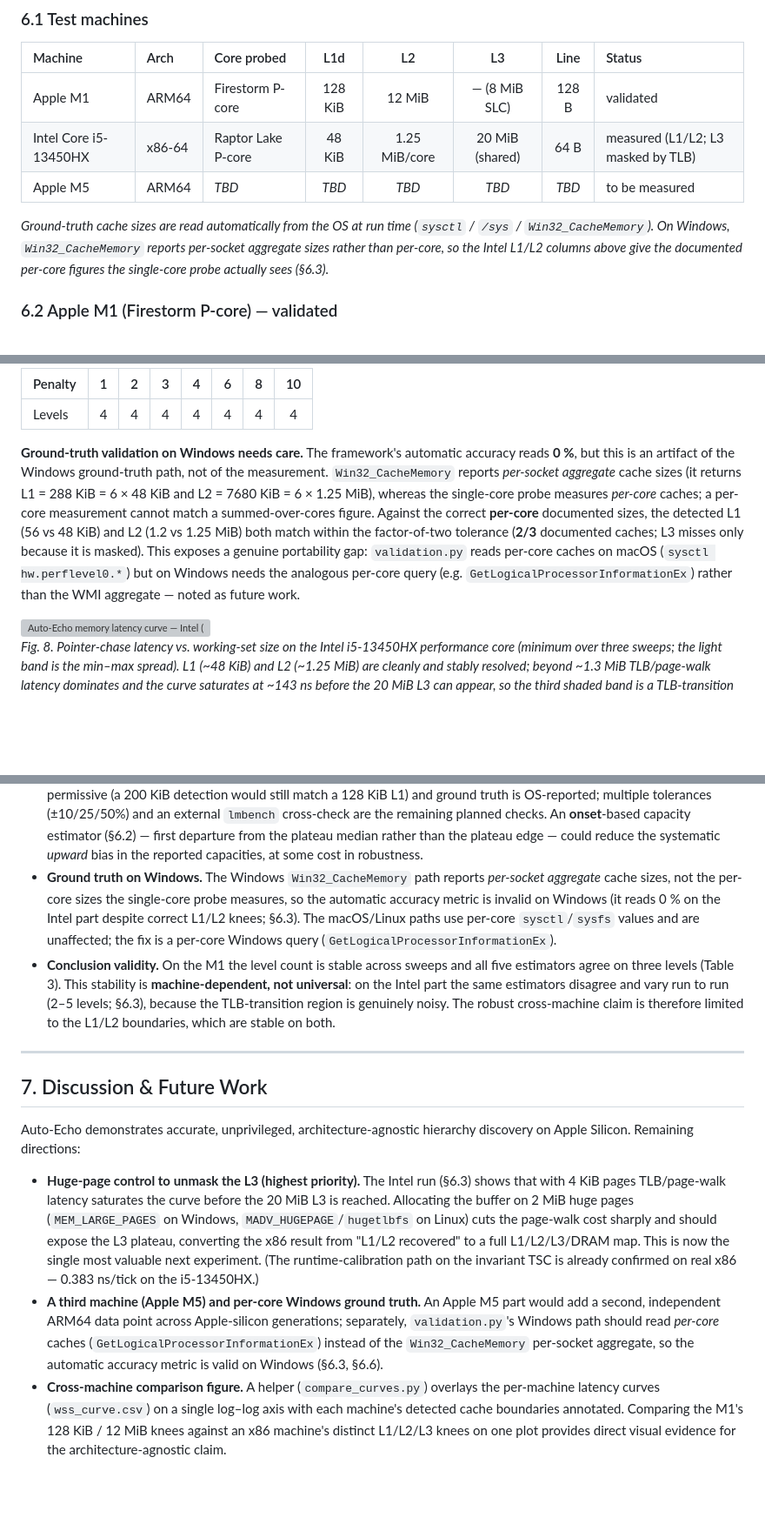
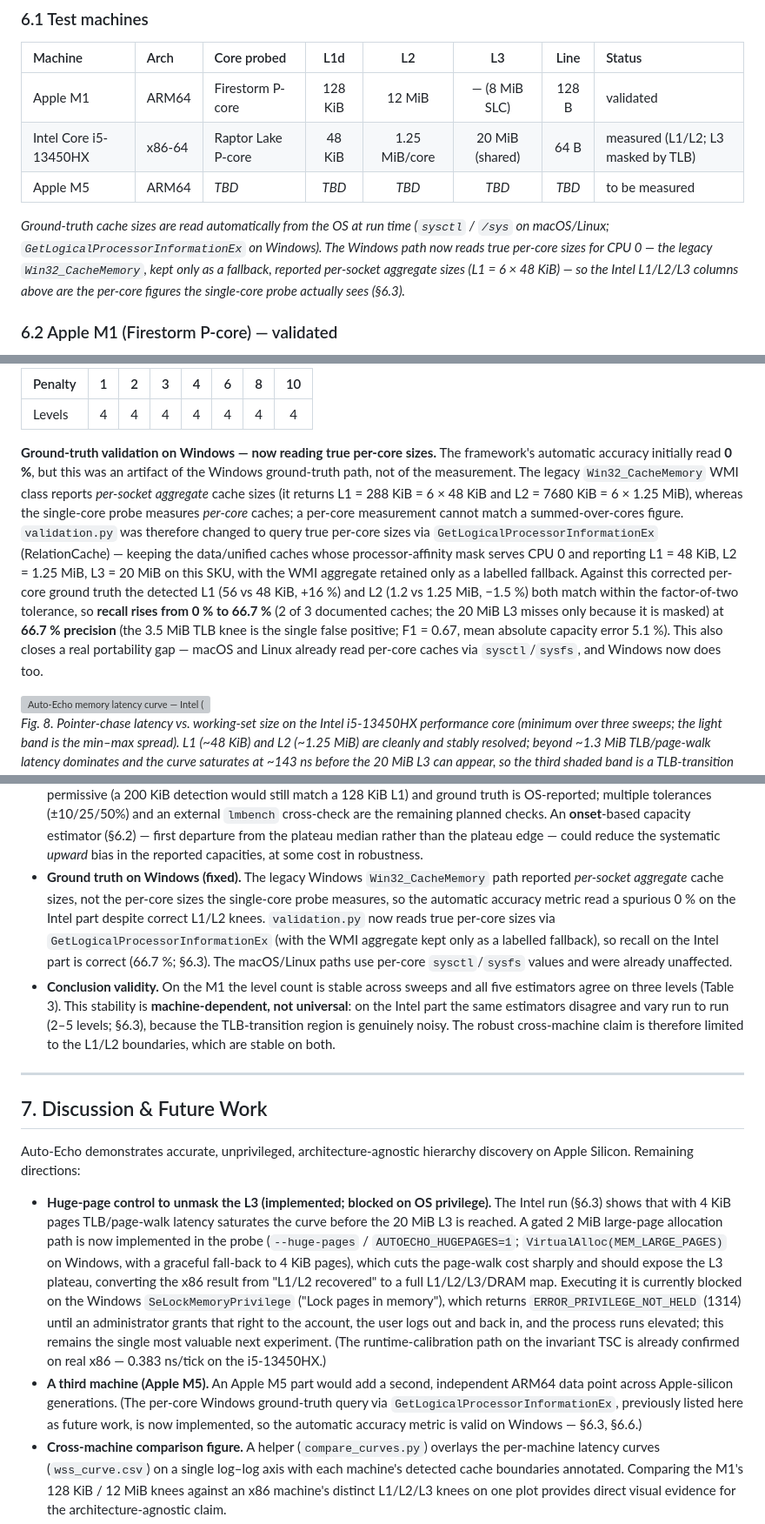
Before and after one commit to singhharsh199/Auto-Echo, a Markdown page: docs/Draft_Dissertation.md, 3 parts joined by grey strips. Shown at 87% size. Drawn GitHub-style; blank space fills up the shorter version; grey boxes are pictures that could not be loaded.

Commit message:
Intel i5

```diff
--- a/docs/Draft_Dissertation.md
+++ b/docs/Draft_Dissertation.md
@@ -294,9 +294,11 @@ ARM64 and x86-64; an Apple M5 part (§6.4) remains outstanding.
 | Apple M5 | ARM64 | *TBD* | *TBD* | *TBD* | *TBD* | *TBD* | to be measured |
 
 *Ground-truth cache sizes are read automatically from the OS at run time
-(`sysctl` / `/sys` / `Win32_CacheMemory`). On Windows, `Win32_CacheMemory` reports
-*per-socket aggregate* sizes rather than per-core, so the Intel L1/L2 columns above
-give the documented per-core figures the single-core probe actually sees (§6.3).*
+(`sysctl` / `/sys` on macOS/Linux; `GetLogicalProcessorInformationEx` on Windows).
+The Windows path now reads true *per-core* sizes for CPU 0 — the legacy
+`Win32_CacheMemory`, kept only as a fallback, reported *per-socket aggregate* sizes
+(L1 = 6 × 48 KiB) — so the Intel L1/L2/L3 columns above are the per-core figures the
+single-core probe actually sees (§6.3).*
 
 ### 6.2 Apple M1 (Firestorm P-core) — validated
 The WSS probe produces a clean, well-separated latency curve (Fig. 5). Automatic
@@ -490,18 +492,23 @@ is unstable.
 | :--- | :-: | :-: | :-: | :-: | :-: | :-: | :-: |
 | Levels | 4 | 4 | 4 | 4 | 4 | 4 | 4 |
 
-**Ground-truth validation on Windows needs care.** The framework's automatic
-accuracy reads **0 %**, but this is an artifact of the Windows ground-truth path,
-not of the measurement. `Win32_CacheMemory` reports *per-socket aggregate* cache
-sizes (it returns L1 = 288 KiB = 6 × 48 KiB and L2 = 7680 KiB = 6 × 1.25 MiB),
-whereas the single-core probe measures *per-core* caches; a per-core measurement
-cannot match a summed-over-cores figure. Against the correct **per-core**
-documented sizes, the detected L1 (56 vs 48 KiB) and L2 (1.2 vs 1.25 MiB) both
-match within the factor-of-two tolerance (**2/3** documented caches; L3 misses
-only because it is masked). This exposes a genuine portability gap: `validation.py`
-reads per-core caches on macOS (`sysctl hw.perflevel0.*`) but on Windows needs the
-analogous per-core query (e.g. `GetLogicalProcessorInformationEx`) rather than the
-WMI aggregate — noted as future work.
+**Ground-truth validation on Windows — now reading true per-core sizes.** The
+framework's automatic accuracy initially read **0 %**, but this was an artifact of
+the Windows ground-truth path, not of the measurement. The legacy `Win32_CacheMemory`
+WMI class reports *per-socket aggregate* cache sizes (it returns L1 = 288 KiB =
+6 × 48 KiB and L2 = 7680 KiB = 6 × 1.25 MiB), whereas the single-core probe measures
+*per-core* caches; a per-core measurement cannot match a summed-over-cores figure.
+`validation.py` was therefore changed to query true per-core sizes via
+`GetLogicalProcessorInformationEx` (RelationCache) — keeping the data/unified caches
+whose processor-affinity mask serves CPU 0 and reporting L1 = 48 KiB, L2 = 1.25 MiB,
+L3 = 20 MiB on this SKU, with the WMI aggregate retained only as a labelled fallback.
+Against this corrected per-core ground truth the detected L1 (56 vs 48 KiB, +16 %)
+and L2 (1.2 vs 1.25 MiB, −1.5 %) both match within the factor-of-two tolerance, so
+**recall rises from 0 % to 66.7 %** (2 of 3 documented caches; the 20 MiB L3 misses
+only because it is masked) at **66.7 % precision** (the 3.5 MiB TLB knee is the single
+false positive; F1 = 0.67, mean absolute capacity error 5.1 %). This also closes a
+real portability gap — macOS and Linux already read per-core caches via
+`sysctl`/`sysfs`, and Windows now does too.
 
 ![Auto-Echo memory latency curve — Intel (Fig. 8)](../data/intel_i5_13450hx/memory_mountain.png)
 *Fig. 8. Pointer-chase latency vs. working-set size on the Intel i5-13450HX
@@ -661,12 +668,13 @@ Following the structure of the reference paper's own threats section [1]:
   planned checks. An **onset**-based capacity estimator (§6.2) — first departure
   from the plateau median rather than the plateau edge — could reduce the
   systematic *upward* bias in the reported capacities, at some cost in robustness.
-- **Ground truth on Windows.** The Windows `Win32_CacheMemory` path reports
-  *per-socket aggregate* cache sizes, not the per-core sizes the single-core probe
-  measures, so the automatic accuracy metric is invalid on Windows (it reads 0 %
-  on the Intel part despite correct L1/L2 knees; §6.3). The macOS/Linux paths use
-  per-core `sysctl`/`sysfs` values and are unaffected; the fix is a per-core
-  Windows query (`GetLogicalProcessorInformationEx`).
+- **Ground truth on Windows (fixed).** The legacy Windows `Win32_CacheMemory` path
+  reported *per-socket aggregate* cache sizes, not the per-core sizes the single-core
+  probe measures, so the automatic accuracy metric read a spurious 0 % on the Intel
+  part despite correct L1/L2 knees. `validation.py` now reads true per-core sizes via
+  `GetLogicalProcessorInformationEx` (with the WMI aggregate kept only as a labelled
+  fallback), so recall on the Intel part is correct (66.7 %; §6.3). The macOS/Linux
+  paths use per-core `sysctl`/`sysfs` values and were already unaffected.
 - **Conclusion validity.** On the M1 the level count is stable across sweeps and
   all five estimators agree on three levels (Table 3). This stability is
   **machine-dependent, not universal**: on the Intel part the same estimators
@@ -680,20 +688,24 @@ Following the structure of the reference paper's own threats section [1]:
 Auto-Echo demonstrates accurate, unprivileged, architecture-agnostic hierarchy
 discovery on Apple Silicon. Remaining directions:
 
-- **Huge-page control to unmask the L3 (highest priority).** The Intel run (§6.3)
-  shows that with 4 KiB pages TLB/page-walk latency saturates the curve before the
-  20 MiB L3 is reached. Allocating the buffer on 2 MiB huge pages
-  (`MEM_LARGE_PAGES` on Windows, `MADV_HUGEPAGE`/`hugetlbfs` on Linux) cuts the
-  page-walk cost sharply and should expose the L3 plateau, converting the x86
-  result from "L1/L2 recovered" to a full L1/L2/L3/DRAM map. This is now the single
-  most valuable next experiment. (The runtime-calibration path on the invariant TSC
-  is already confirmed on real x86 — 0.383 ns/tick on the i5-13450HX.)
-- **A third machine (Apple M5) and per-core Windows ground truth.** An Apple M5
-  part would add a second, independent ARM64 data point across Apple-silicon
-  generations; separately, `validation.py`'s Windows path should read *per-core*
-  caches (`GetLogicalProcessorInformationEx`) instead of the `Win32_CacheMemory`
-  per-socket aggregate, so the automatic accuracy metric is valid on Windows
-  (§6.3, §6.6).
+- **Huge-page control to unmask the L3 (implemented; blocked on OS privilege).**
+  The Intel run (§6.3) shows that with 4 KiB pages TLB/page-walk latency saturates
+  the curve before the 20 MiB L3 is reached. A gated 2 MiB large-page allocation
+  path is now implemented in the probe (`--huge-pages` / `AUTOECHO_HUGEPAGES=1`;
+  `VirtualAlloc(MEM_LARGE_PAGES)` on Windows, with a graceful fall-back to 4 KiB
+  pages), which cuts the page-walk cost sharply and should expose the L3 plateau,
+  converting the x86 result from "L1/L2 recovered" to a full L1/L2/L3/DRAM map.
+  Executing it is currently blocked on the Windows `SeLockMemoryPrivilege` ("Lock
+  pages in memory"), which returns `ERROR_PRIVILEGE_NOT_HELD` (1314) until an
+  administrator grants that right to the account, the user logs out and back in, and
+  the process runs elevated; this remains the single most valuable next experiment.
+  (The runtime-calibration path on the invariant TSC is already confirmed on real
+  x86 — 0.383 ns/tick on the i5-13450HX.)
+- **A third machine (Apple M5).** An Apple M5 part would add a second, independent
+  ARM64 data point across Apple-silicon generations. (The per-core Windows
+  ground-truth query via `GetLogicalProcessorInformationEx`, previously listed here
+  as future work, is now implemented, so the automatic accuracy metric is valid on
+  Windows — §6.3, §6.6.)
 - **Cross-machine comparison figure.** A helper (`compare_curves.py`) overlays
   the per-machine latency curves (`wss_curve.csv`) on a single log–log axis with
   each machine's detected cache boundaries annotated. Comparing the M1's
```
Also changed, not shown: other parts of docs/Draft_Dissertation.md (+5 -4 lines), data/intel_i5_13450hx/validation_report.md (+20 -14 lines), data/compare_mountain.png, 12 other files.
